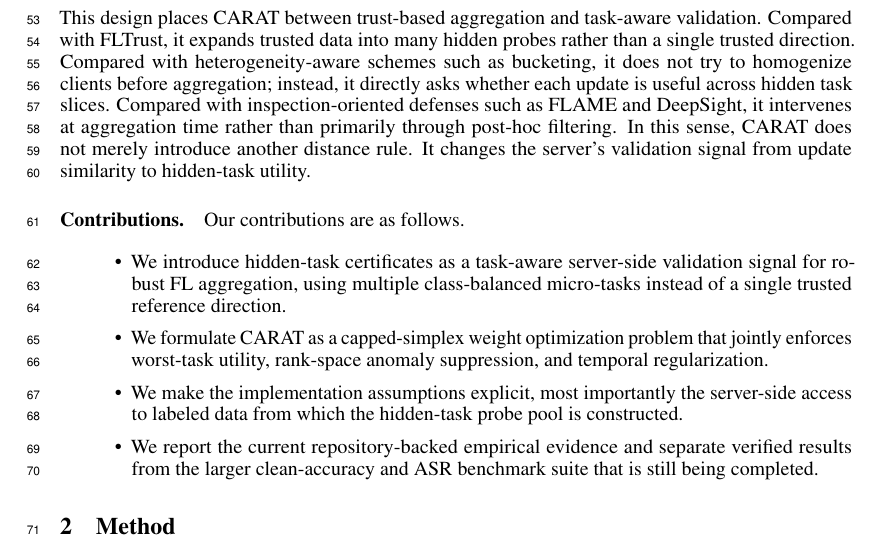
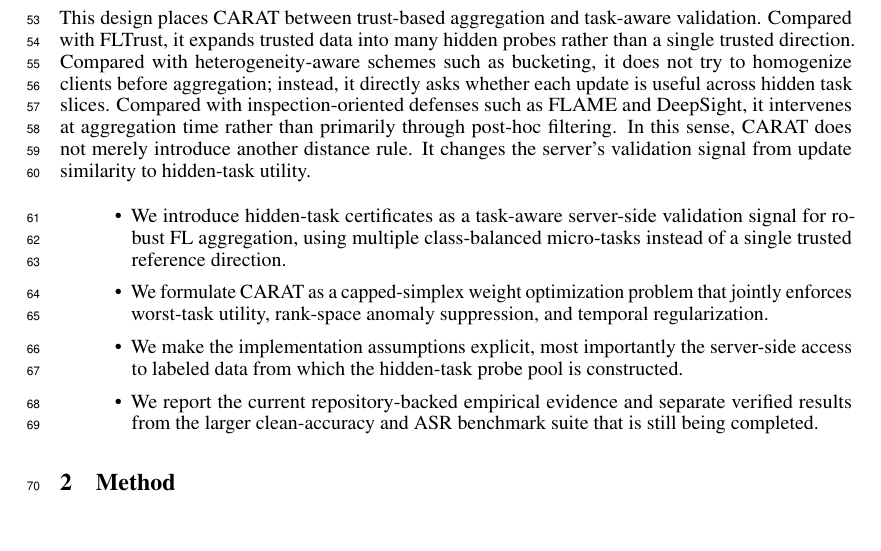
Before and after one commit to fye97/CARAT, a LaTeX paper (Formatting_Instructions_For_NeurIPS_2026/neurips.tex): part of page 2 of 12, cut so that both start at the same text. Compiled offline with pdfLaTeX.

Commit message:
Updates from Overleaf

```diff
--- a/Formatting_Instructions_For_NeurIPS_2026/neurips.tex
+++ b/Formatting_Instructions_For_NeurIPS_2026/neurips.tex
@@ -46,8 +46,6 @@ CARAT complements this task-aware signal with two additional ingredients. First,
 
 This design places CARAT between trust-based aggregation and task-aware validation. Compared with FLTrust, it expands trusted data into many hidden probes rather than a single trusted direction. Compared with heterogeneity-aware schemes such as bucketing, it does not try to homogenize clients before aggregation; instead, it directly asks whether each update is useful across hidden task slices. Compared with inspection-oriented defenses such as FLAME and DeepSight, it intervenes at aggregation time rather than primarily through post-hoc filtering. In this sense, CARAT does not merely introduce another distance rule. It changes the server's validation signal from update similarity to hidden-task utility.
 
-\paragraph{Contributions.}
-Our contributions are as follows.
 \begin{itemize}
 \item We introduce hidden-task certificates as a task-aware server-side validation signal for robust FL aggregation, using multiple class-balanced micro-tasks instead of a single trusted reference direction.
 \item We formulate CARAT as a capped-simplex weight optimization problem that jointly enforces worst-task utility, rank-space anomaly suppression, and temporal regularization.
```
